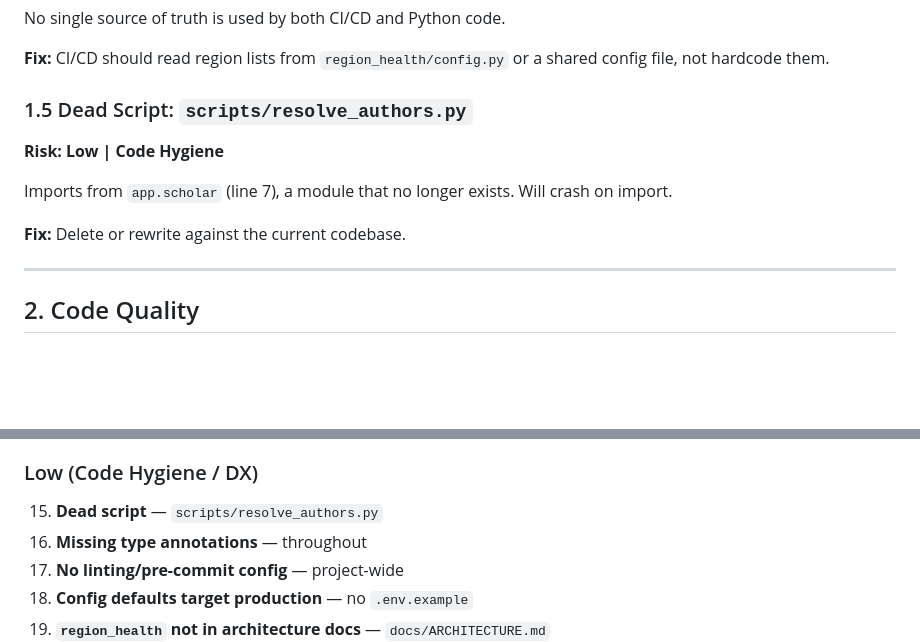
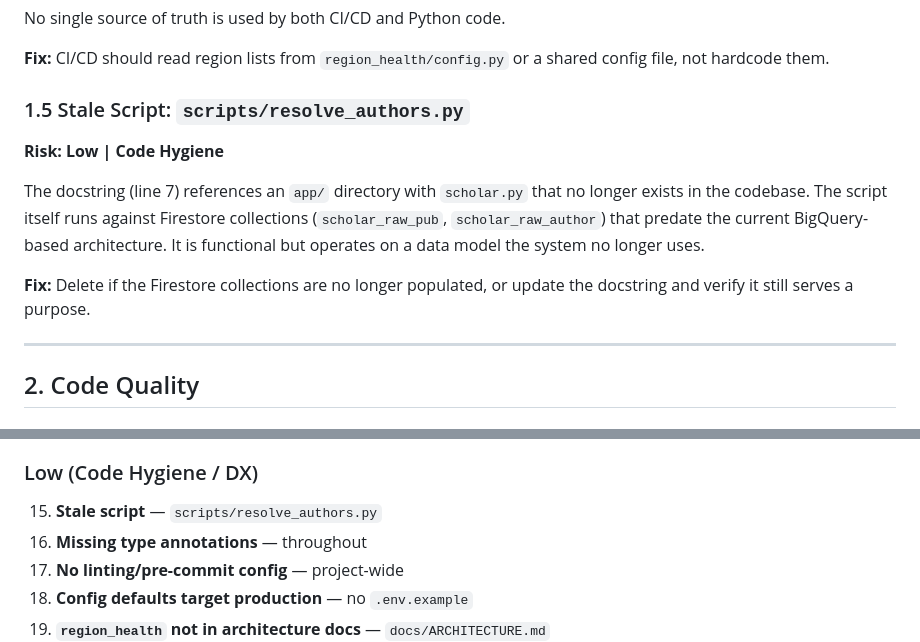
Before and after one commit to ipeirotis-org/scholar_v2, a Markdown page: docs/codebase-review.md, 2 parts joined by grey strips. Rendered like a GitHub page; blank space fills up the shorter version.

Commit message:
Fix inaccurate finding about scripts/resolve_authors.py
The review incorrectly claimed the script imports app.scholar and crashes
on import. In reality, the script only imports standard libs + Firestore
modules. The actual issue is that it operates on legacy Firestore
collections from the pre-BigQuery architecture and has a stale docstring.

https://claude.ai/code/session_01KFtt7rDoAH1pAdf4vFUSoU

```diff
--- a/docs/codebase-review.md
+++ b/docs/codebase-review.md
@@ -56,13 +56,13 @@ No single source of truth is used by both CI/CD and Python code.
 
 **Fix:** CI/CD should read region lists from `region_health/config.py` or a shared config file, not hardcode them.
 
-### 1.5 Dead Script: `scripts/resolve_authors.py`
+### 1.5 Stale Script: `scripts/resolve_authors.py`
 
 **Risk: Low | Code Hygiene**
 
-Imports from `app.scholar` (line 7), a module that no longer exists. Will crash on import.
+The docstring (line 7) references an `app/` directory with `scholar.py` that no longer exists in the codebase. The script itself runs against Firestore collections (`scholar_raw_pub`, `scholar_raw_author`) that predate the current BigQuery-based architecture. It is functional but operates on a data model the system no longer uses.
 
-**Fix:** Delete or rewrite against the current codebase.
+**Fix:** Delete if the Firestore collections are no longer populated, or update the docstring and verify it still serves a purpose.
 
 ---
 
@@ -377,7 +377,7 @@ Documentation hasn't been updated to reflect the expansion to 15 regions. New de
 14. **Region list not single-sourced** — CI/CD vs scripts vs config
 
 ### Low (Code Hygiene / DX)
-15. **Dead script** — `scripts/resolve_authors.py`
+15. **Stale script** — `scripts/resolve_authors.py`
 16. **Missing type annotations** — throughout
 17. **No linting/pre-commit config** — project-wide
 18. **Config defaults target production** — no `.env.example`
```
Also changed, not shown: TASKS.md (+3 -2 lines).
